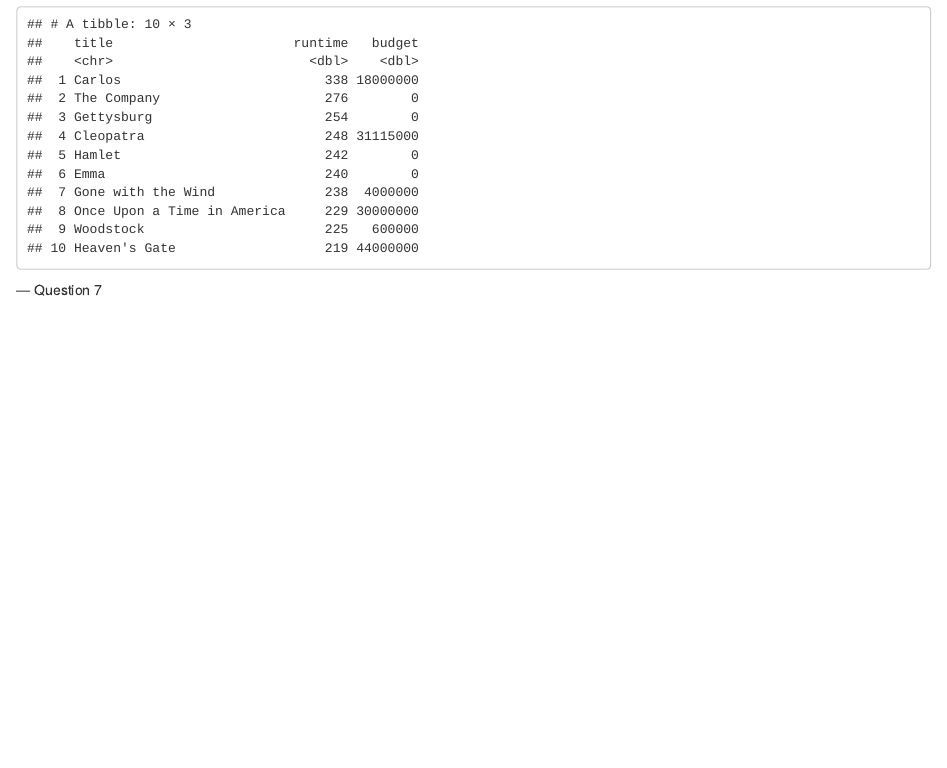
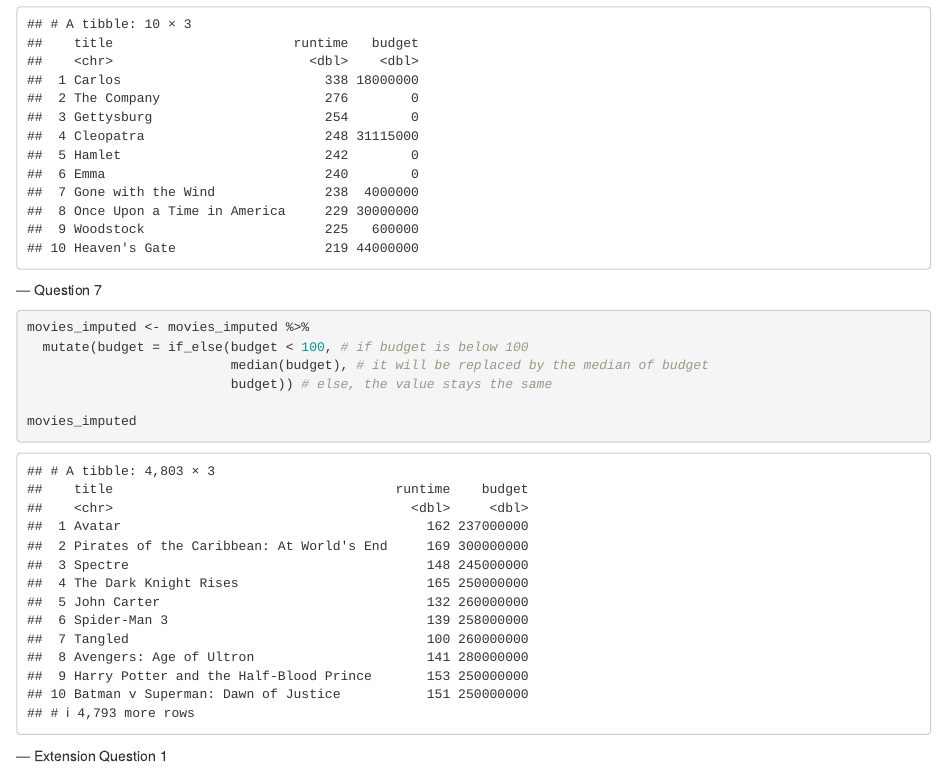
Before and after one commit to Neringa4/codeclan_homework_NeringaSiugzdinyte, an R Markdown document (week_01/day_3/day_3_homework.Rmd): the page in a window 1100 px wide, from 3270 px down. Rendered offline with R 4.5, knitr and Pandoc, with nearby package versions.

Commit message:
Question 7 completed

````diff
--- a/week_01/day_3/day_3_homework.Rmd
+++ b/week_01/day_3/day_3_homework.Rmd
@@ -97,3 +97,14 @@ movies_imputed %>%
 ```
 
 --- Question 7
+
+```{r}
+movies_imputed <- movies_imputed %>%
+  mutate(budget = if_else(budget < 100, # if budget is below 100
+                          median(budget), # it will be replaced by the median of budget
+                          budget)) # else, the value stays the same
+
+movies_imputed
+```
+
+--- Extension Question 1
````
Also changed, not shown: week_01/day_3/day_3_homework.nb.html.
